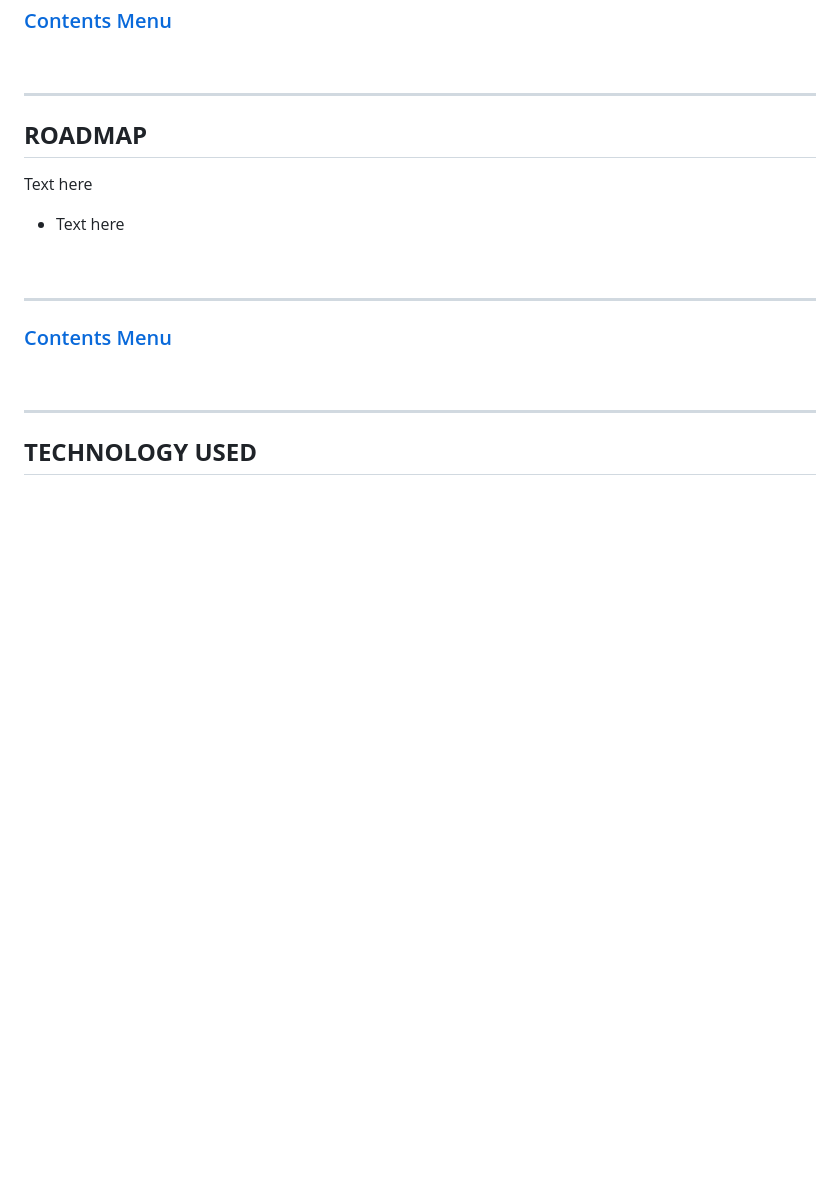
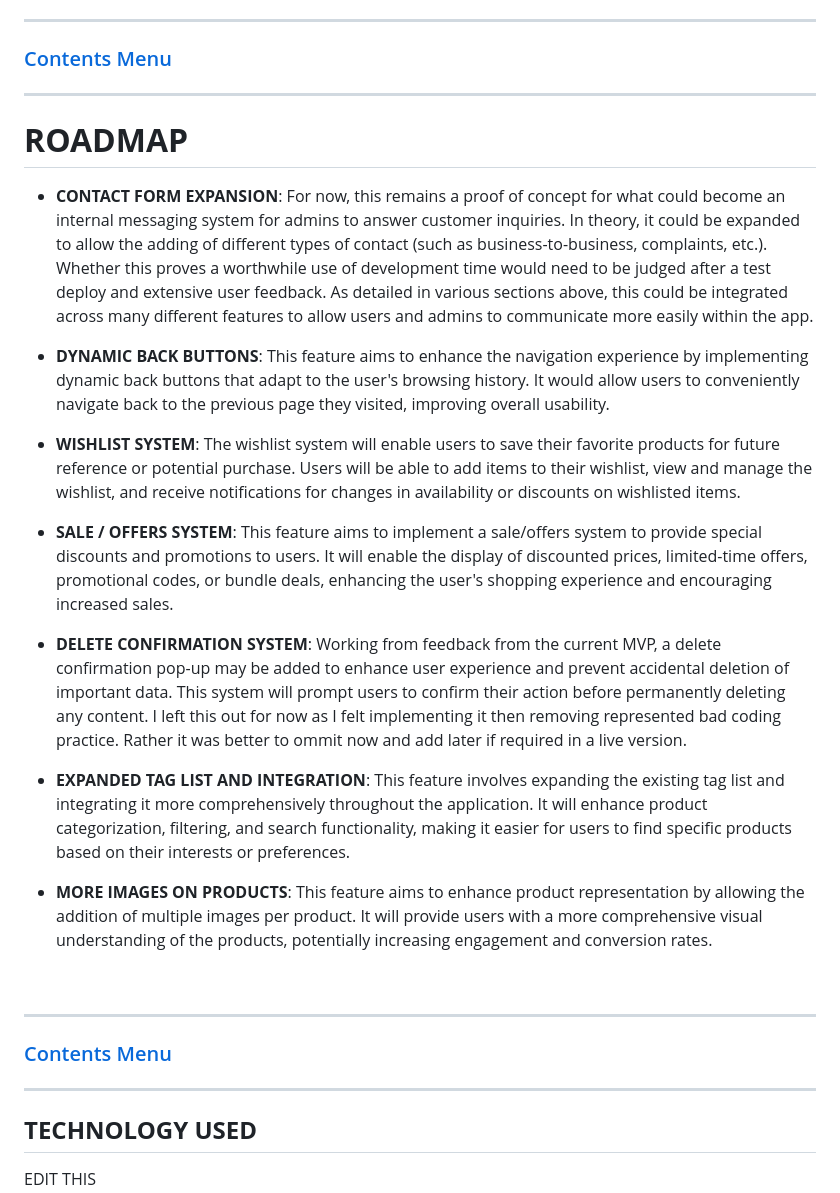
Before and after one commit to JeffreyBull76/CI_project5, a Markdown page: README.md, the part around one of its changes. Rendered like a GitHub page; blank space fills up the shorter version.

```diff
--- a/README.md
+++ b/README.md
@@ -772,10 +799,20 @@ Please keep in mind that while the current implementation may not process actual
 <hr>
 
-## **ROADMAP**
+# **ROADMAP**
 
-  Text here
+- **CONTACT FORM EXPANSION**: For now, this remains a proof of concept for what could become an internal messaging system for admins to answer customer inquiries. In theory, it could be expanded to allow the adding of different types of contact (such as business-to-business, complaints, etc.). Whether this proves a worthwhile use of development time would need to be judged after a test deploy and extensive user feedback. As detailed in various sections above, this could be integrated across many different features to allow users and admins to communicate more easily within the app.
 
-* Text here
+- **DYNAMIC BACK BUTTONS**: This feature aims to enhance the navigation experience by implementing dynamic back buttons that adapt to the user's browsing history. It would allow users to conveniently navigate back to the previous page they visited, improving overall usability.
+
+- **WISHLIST SYSTEM**: The wishlist system will enable users to save their favorite products for future reference or potential purchase. Users will be able to add items to their wishlist, view and manage the wishlist, and receive notifications for changes in availability or discounts on wishlisted items.
+
+- **SALE / OFFERS SYSTEM**: This feature aims to implement a sale/offers system to provide special discounts and promotions to users. It will enable the display of discounted prices, limited-time offers, promotional codes, or bundle deals, enhancing the user's shopping experience and encouraging increased sales.
+
+- **DELETE CONFIRMATION SYSTEM**: Working from feedback from the current MVP, a delete confirmation pop-up may be added to enhance user experience and prevent accidental deletion of important data. This system will prompt users to confirm their action before permanently deleting any content. I left this out for now as I felt implementing it then removing represented bad coding practice. Rather it was better to ommit now and add later if required in a live version.
+
+- **EXPANDED TAG LIST AND INTEGRATION**: This feature involves expanding the existing tag list and integrating it more comprehensively throughout the application. It will enhance product categorization, filtering, and search functionality, making it easier for users to find specific products based on their interests or preferences.
+
+- **MORE IMAGES ON PRODUCTS**: This feature aims to enhance product representation by allowing the addition of multiple images per product. It will provide users with a more comprehensive visual understanding of the products, potentially increasing engagement and conversion rates.
 
 <br />
 
```
Also changed, not shown: other parts of README.md (+40 -14 lines).
